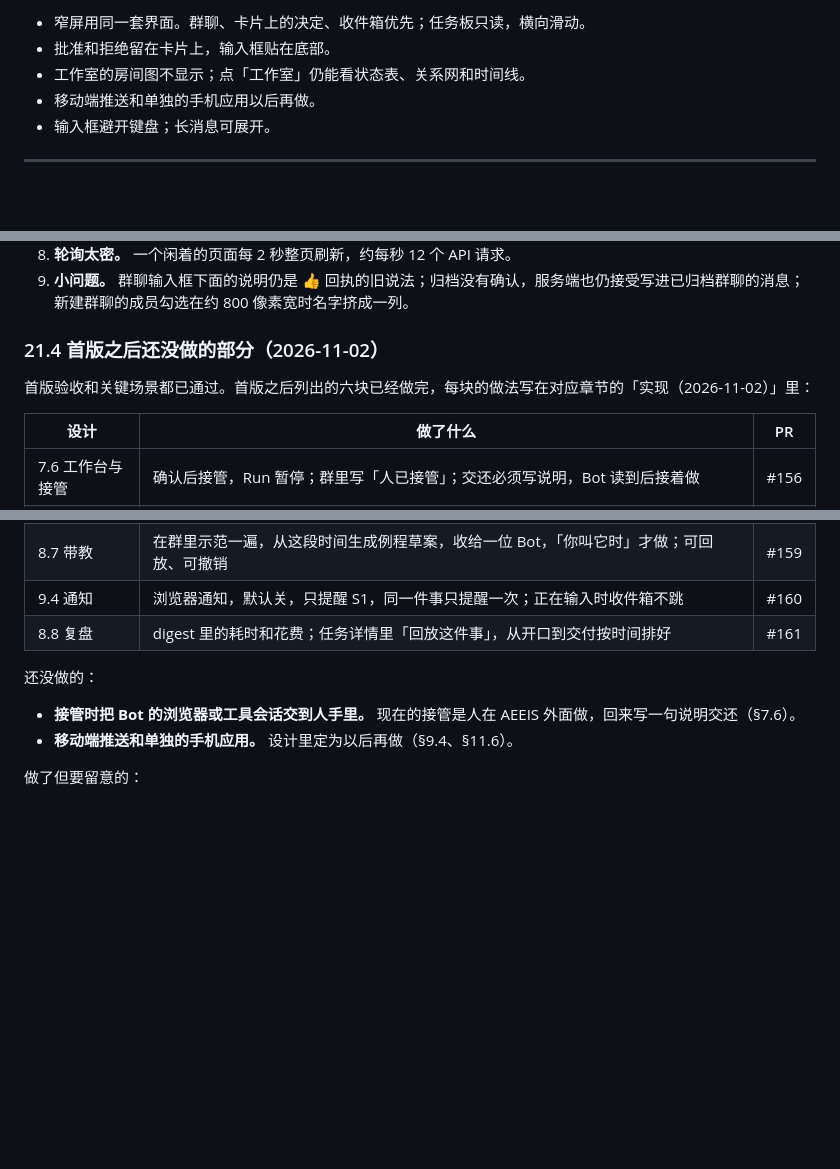
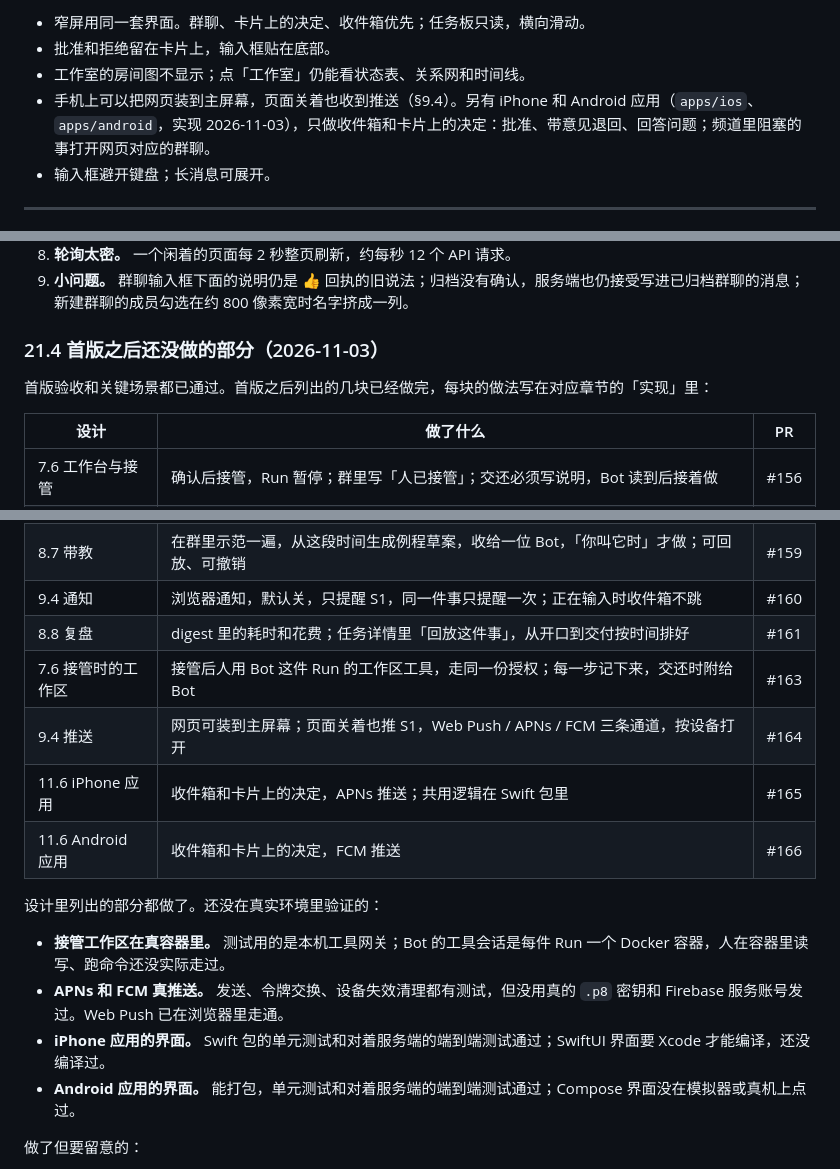
Before and after one commit to x2v-co/aeeis, a Markdown page: docs/design/2026-10-21-aeeis-interaction-design.md, 3 parts joined by grey strips. Drawn GitHub-style; blank space fills up the shorter version.

Commit message:
docs: §21.4 补上接管工作区、推送和两个手机应用，写明还没在真实环境里验证的 (#167)
Co-authored-by: linguanchen-x2v <linguanchen@x2v.co>
Co-authored-by: Claude Opus 5.5 <noreply@anthropic.com>

```diff
--- a/docs/design/2026-10-21-aeeis-interaction-design.md
+++ b/docs/design/2026-10-21-aeeis-interaction-design.md
@@ -977,7 +977,7 @@ Front-door 与 PM 可以是同一个 Bot：工作区总入口是它的直接消
 - 窄屏用同一套界面。群聊、卡片上的决定、收件箱优先；任务板只读，横向滑动。
 - 批准和拒绝留在卡片上，输入框贴在底部。
 - 工作室的房间图不显示；点「工作室」仍能看状态表、关系网和时间线。
-- 移动端推送和单独的手机应用以后再做。
+- 手机上可以把网页装到主屏幕，页面关着也收到推送（§9.4）。另有 iPhone 和 Android 应用（`apps/ios`、`apps/android`，实现 2026-11-03），只做收件箱和卡片上的决定：批准、带意见退回、回答问题；频道里阻塞的事打开网页对应的群聊。
 - 输入框避开键盘；长消息可展开。
 
 ---
@@ -1396,9 +1396,9 @@ ui.studio.open           { channel_id, view }
 9. **小问题。** 群聊输入框下面的说明仍是 👍 回执的旧说法；归档没有确认，服务端也仍接受写进已归档群聊的消息；新建群聊的成员勾选在约 800 像素宽时名字挤成一列。
 
 
-### 21.4 首版之后还没做的部分（2026-11-02）
-
-首版验收和关键场景都已通过。首版之后列出的六块已经做完，每块的做法写在对应章节的「实现（2026-11-02）」里：
+### 21.4 首版之后还没做的部分（2026-11-03）
+
+首版验收和关键场景都已通过。首版之后列出的几块已经做完，每块的做法写在对应章节的「实现」里：
 
 | 设计 | 做了什么 | PR |
 |---|---|---|
@@ -1408,11 +1408,17 @@ ui.studio.open           { channel_id, view }
 | 8.7 带教 | 在群里示范一遍，从这段时间生成例程草案，收给一位 Bot，「你叫它时」才做；可回放、可撤销 | #159 |
 | 9.4 通知 | 浏览器通知，默认关，只提醒 S1，同一件事只提醒一次；正在输入时收件箱不跳 | #160 |
 | 8.8 复盘 | digest 里的耗时和花费；任务详情里「回放这件事」，从开口到交付按时间排好 | #161 |
-
-还没做的：
-
-- **接管时把 Bot 的浏览器或工具会话交到人手里。** 现在的接管是人在 AEEIS 外面做，回来写一句说明交还（§7.6）。
-- **移动端推送和单独的手机应用。** 设计里定为以后再做（§9.4、§11.6）。
+| 7.6 接管时的工作区 | 接管后人用 Bot 这件 Run 的工作区工具，走同一份授权；每一步记下来，交还时附给 Bot | #163 |
+| 9.4 推送 | 网页可装到主屏幕；页面关着也推 S1，Web Push / APNs / FCM 三条通道，按设备打开 | #164 |
+| 11.6 iPhone 应用 | 收件箱和卡片上的决定，APNs 推送；共用逻辑在 Swift 包里 | #165 |
+| 11.6 Android 应用 | 收件箱和卡片上的决定，FCM 推送 | #166 |
+
+设计里列出的部分都做了。还没在真实环境里验证的：
+
+- **接管工作区在真容器里。** 测试用的是本机工具网关；Bot 的工具会话是每件 Run 一个 Docker 容器，人在容器里读写、跑命令还没实际走过。
+- **APNs 和 FCM 真推送。** 发送、令牌交换、设备失效清理都有测试，但没用真的 `.p8` 密钥和 Firebase 服务账号发过。Web Push 已在浏览器里走通。
+- **iPhone 应用的界面。** Swift 包的单元测试和对着服务端的端到端测试通过；SwiftUI 界面要 Xcode 才能编译，还没编译过。
+- **Android 应用的界面。** 能打包，单元测试和对着服务端的端到端测试通过；Compose 界面没在模拟器或真机上点过。
 
 做了但要留意的：
 
```
